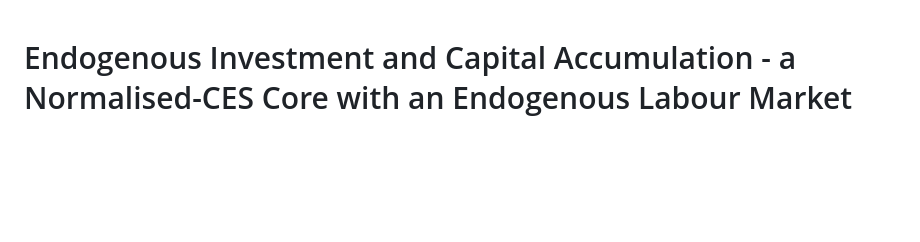
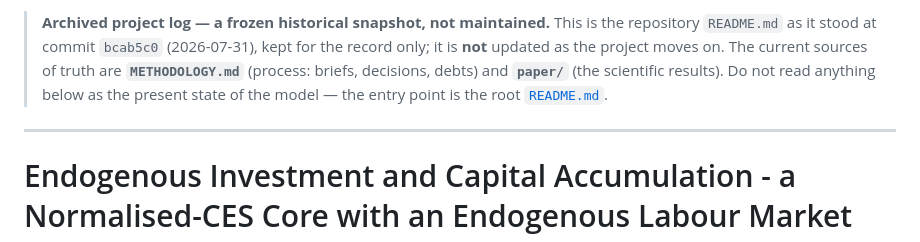
Before and after one commit to MattiaSaramin/endogenous-investment-abm, a Markdown page: docs/project_log.md, the part around the change. Rendered like a GitHub page; blank space fills up the shorter version.

Commit message:
Brief 25 (Task 2): archivia il vecchio README in docs/project_log.md
Il README era diventato un diario di progetto (1106 righe), ruolo che
METHODOLOGY.md gia svolge meglio. Non si butta: contiene materiale (es. la
sezione Interpretive frame) non presente in METHODOLOGY.md. git mv + intestazione
di congelamento (snapshot a bcab5c0, 2026-07-31; fonti correnti METHODOLOGY.md e
paper/). Un log archiviato non ha una sorgente da seguire, ma solo se lo dichiara
(difetto chiuso dal b22-bis).

```diff
--- a/README.md
+++ b/docs/project_log.md
@@ -1,3 +1,16 @@
+<!--
+  ARCHIVED PROJECT LOG - frozen historical snapshot, not maintained.
+-->
+> **Archived project log — a frozen historical snapshot, not maintained.**
+> This is the repository `README.md` as it stood at commit `bcab5c0`
+> (2026-07-31), kept for the record only; it is **not** updated as the project
+> moves on. The current sources of truth are **`METHODOLOGY.md`** (process:
+> briefs, decisions, debts) and **`paper/`** (the scientific results). Do not
+> read anything below as the present state of the model — the entry point is
+> the root [`README.md`](../README.md).
+
+---
+
 # Endogenous Investment and Capital Accumulation - a Normalised-CES Core with an Endogenous Labour Market
 
 ## Overview
```
